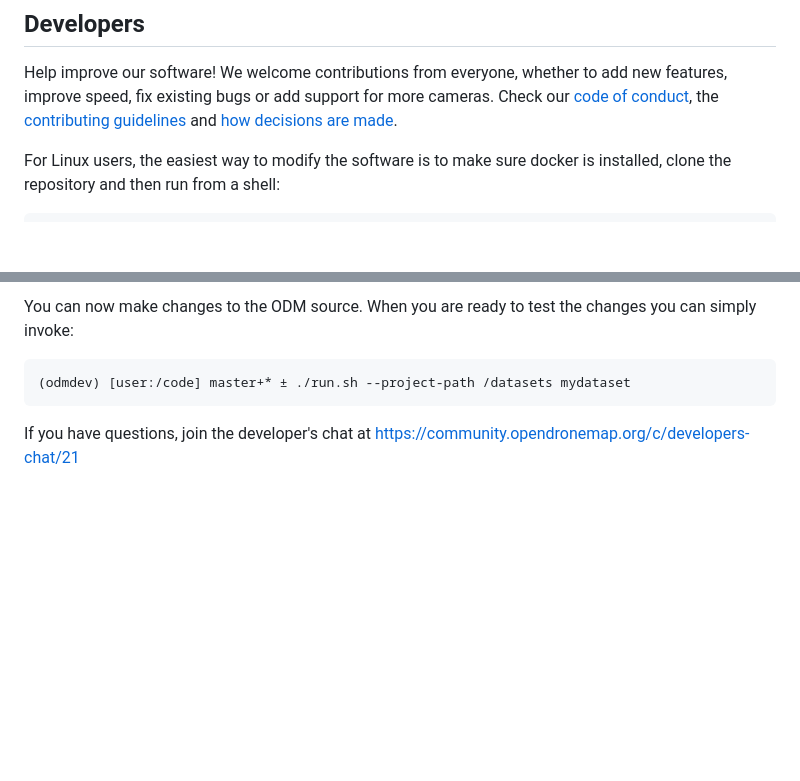
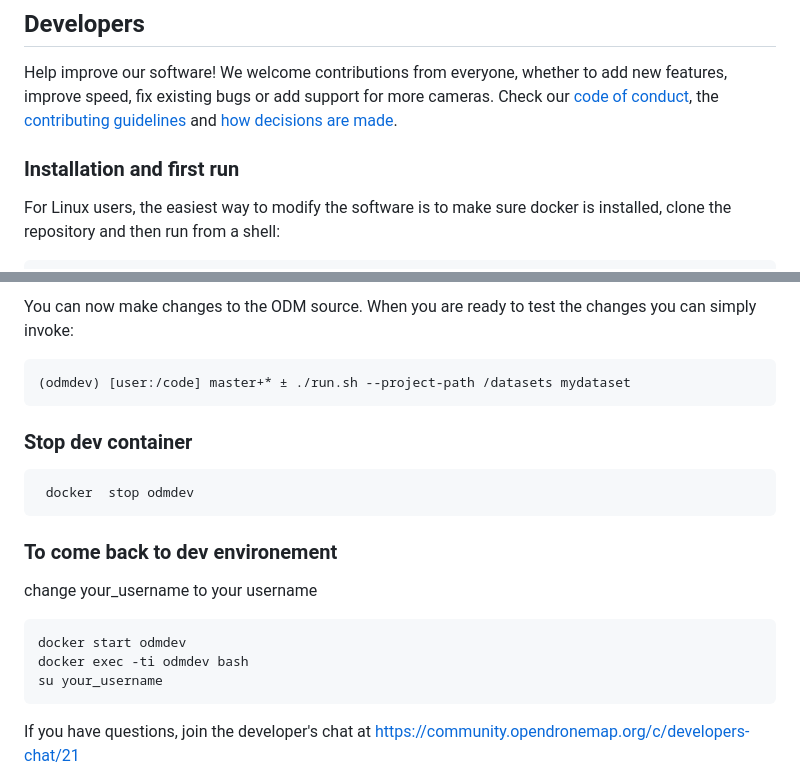
Before and after one commit to phantomwork/img2space, a Markdown page: README.md, 2 parts joined by grey strips. Drawn GitHub-style; blank space fills up the shorter version.

Commit message:
Update Dev instructions (#1678)
* Update utils.py

* Update README.md

* Update README.md

Update Dev instructions

* Update README.md

* Update README.md

Update Dev instructions

* Update utils.py

````diff
--- a/README.md
+++ b/README.md
@@ -267,6 +267,8 @@ Starting from version 3.0.4, ODM can automatically extract images from video fil
 
 Help improve our software! We welcome contributions from everyone, whether to add new features, improve speed, fix existing bugs or add support for more cameras. Check our [code of conduct](https://github.com/OpenDroneMap/documents/blob/master/CONDUCT.md), the [contributing guidelines](https://github.com/OpenDroneMap/documents/blob/master/CONTRIBUTING.md) and [how decisions are made](https://github.com/OpenDroneMap/documents/blob/master/GOVERNANCE.md#how-decisions-are-made).
 
+
+### Installation and first run
 For Linux users, the easiest way to modify the software is to make sure docker is installed, clone the repository and then run from a shell:
 
 ```bash
@@ -285,6 +287,18 @@ You can now make changes to the ODM source. When you are ready to test the chang
 ```bash
 (odmdev) [user:/code] master+* ± ./run.sh --project-path /datasets mydataset
 ```
+### Stop dev container
+```bash
+ docker  stop odmdev
+```
+### To come back to dev environement
+change your_username to your username
+```bash
+docker start odmdev
+docker exec -ti odmdev bash
+su your_username
+```
+
 
 If you have questions, join the developer's chat at https://community.opendronemap.org/c/developers-chat/21
 
````
